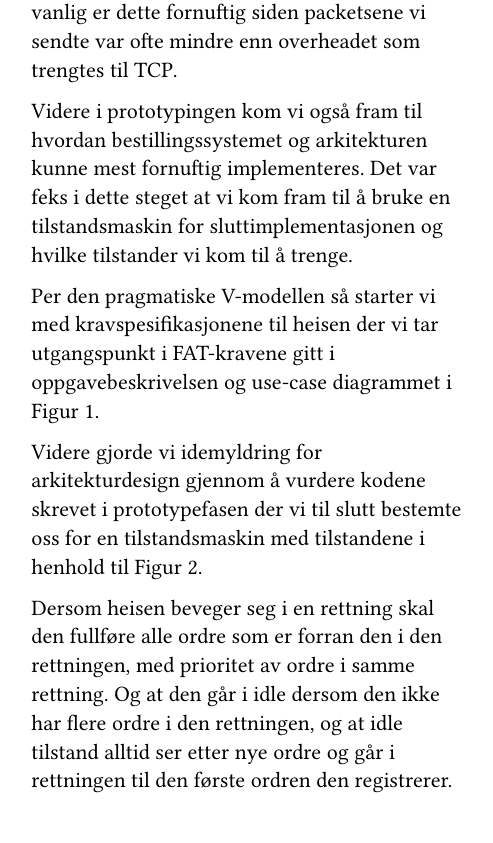
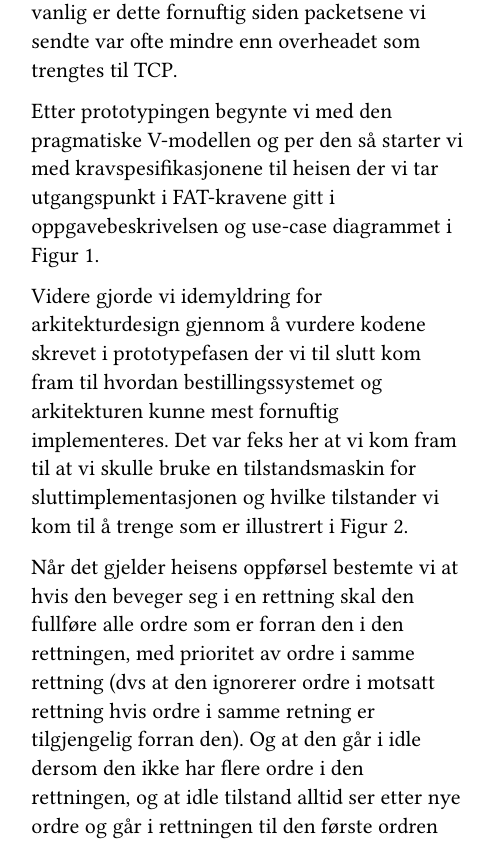
Before and after one commit to Wiacer/Heislab, a Typst document (Rapport/main.typ, which reads Rapport/fremgangsmåte.typ): part of one column of page 2 of 5, cut so that both start at the same text. Compiled offline with Typst 0.15.

Commit message:
liten endring

```diff
--- a/Rapport/fremgangsmåte.typ
+++ b/Rapport/fremgangsmåte.typ
@@ -20,9 +20,7 @@ Fra prototypefasen fant vi blandt annet at den utleverte driverkoden var ekstrem
 
 Siden driveren kommuniserer med elevator serveren gjennom mange små packets over TCP så ville TCP automatisk vente på flere packets før den sender dem som en stor packet. Til vanlig er dette fornuftig siden packetsene vi sendte var ofte mindre enn overheadet som trengtes til TCP.
 
-Videre i prototypingen kom vi også fram til hvordan bestillingssystemet og arkitekturen kunne mest fornuftig implementeres. Det var feks i dette steget at vi kom fram til å bruke en tilstandsmaskin for sluttimplementasjonen og hvilke tilstander vi kom til å trenge.
-
-Per den pragmatiske V-modellen så starter vi med kravspesifikasjonene til heisen der vi tar utgangspunkt i FAT-kravene gitt i oppgavebeskrivelsen og use-case diagrammet i @usecaseUML.
+Etter prototypingen begynte vi med den pragmatiske V-modellen og per den så starter vi med kravspesifikasjonene til heisen der vi tar utgangspunkt i FAT-kravene gitt i oppgavebeskrivelsen og use-case diagrammet i @usecaseUML.
 
 #figure(
   placement: auto,
@@ -31,7 +29,7 @@ Per den pragmatiske V-modellen så starter vi med kravspesifikasjonene til heise
   scope: "parent",
 ) <usecaseUML>
 
-Videre gjorde vi idemyldring for arkitekturdesign gjennom å vurdere kodene skrevet i prototypefasen der vi til slutt bestemte oss for en tilstandsmaskin med tilstandene i henhold til @stateUML.
+Videre gjorde vi idemyldring for arkitekturdesign gjennom å vurdere kodene skrevet i prototypefasen der vi til slutt kom fram til hvordan bestillingssystemet og arkitekturen kunne mest fornuftig implementeres. Det var feks her at vi kom fram til at vi skulle bruke en tilstandsmaskin for sluttimplementasjonen og hvilke tilstander vi kom til å trenge som er illustrert i @stateUML.
 
 #figure(
   placement: auto,
@@ -40,7 +38,7 @@ Videre gjorde vi idemyldring for arkitekturdesign gjennom å vurdere kodene skre
   scope: "parent",
 ) <stateUML>
 
-Dersom heisen beveger seg i en rettning skal den fullføre alle ordre som er forran den i den rettningen, med prioritet av ordre i samme rettning. Og at den går i idle dersom den ikke har flere ordre i den rettningen, og at idle tilstand alltid ser etter nye ordre og går i rettningen til den første ordren den registrerer.
+Når det gjelder heisens oppførsel bestemte vi at hvis den beveger seg i en rettning skal den fullføre alle ordre som er forran den i den rettningen, med prioritet av ordre i samme rettning (dvs at den ignorerer ordre i motsatt rettning hvis ordre i samme retning er tilgjengelig forran den). Og at den går i idle dersom den ikke har flere ordre i den rettningen, og at idle tilstand alltid ser etter nye ordre og går i rettningen til den første ordren den registrerer.
 
 Med utgangspunkt i det oppsatte rammeverket vårt, oversatte vi og implementerte vi koden vår i C.
 
```
Also changed, not shown: Rapport/main.pdf.
